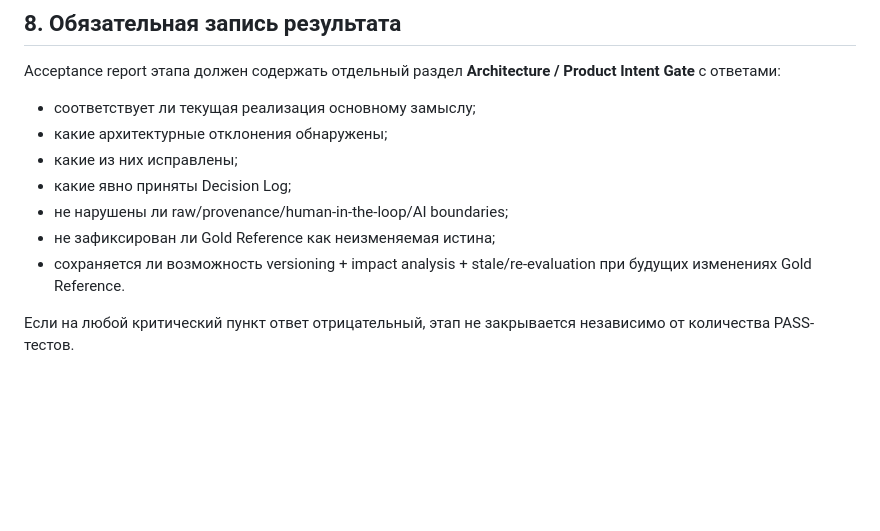
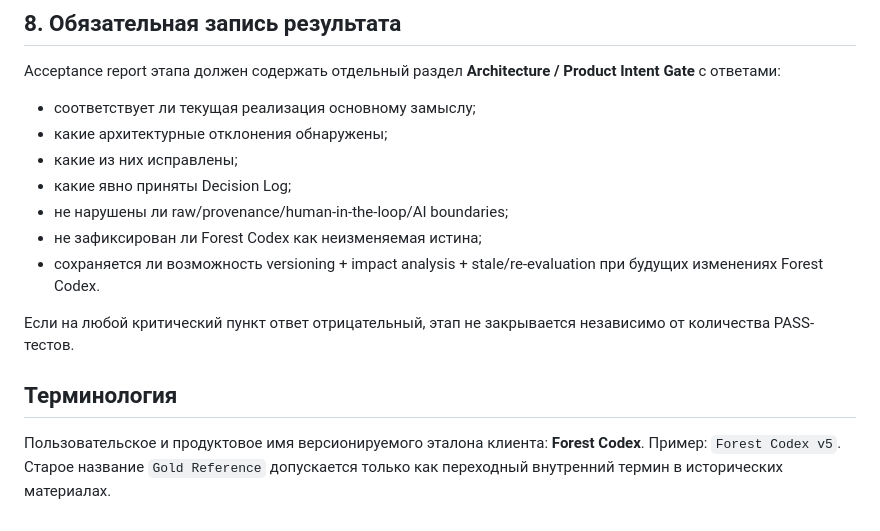
Before and after one commit to SergeyRassohin/Forest-Keeper, a Markdown page: docs/development/stage-gate-checklist-v0.1.md, the part around one of its changes. GitHub-like rendering; blank space fills up the shorter version.

```diff
--- a/docs/development/stage-gate-checklist-v0.1.md
+++ b/docs/development/stage-gate-checklist-v0.1.md
@@ -163,7 +163,12 @@ Acceptance report этапа должен содержать отдельный
 - какие из них исправлены;
 - какие явно приняты Decision Log;
 - не нарушены ли raw/provenance/human-in-the-loop/AI boundaries;
-- не зафиксирован ли Gold Reference как неизменяемая истина;
-- сохраняется ли возможность versioning + impact analysis + stale/re-evaluation при будущих изменениях Gold Reference.
+- не зафиксирован ли Forest Codex как неизменяемая истина;
+- сохраняется ли возможность versioning + impact analysis + stale/re-evaluation при будущих изменениях Forest Codex.
 
 Если на любой критический пункт ответ отрицательный, этап не закрывается независимо от количества PASS-тестов.
+
+
+## Терминология
+
+Пользовательское и продуктовое имя версионируемого эталона клиента: **Forest Codex**. Пример: `Forest Codex v5`. Старое название `Gold Reference` допускается только как переходный внутренний термин в исторических материалах.
```
Also changed, not shown: other parts of docs/development/stage-gate-checklist-v0.1.md (+12 -12 lines).
